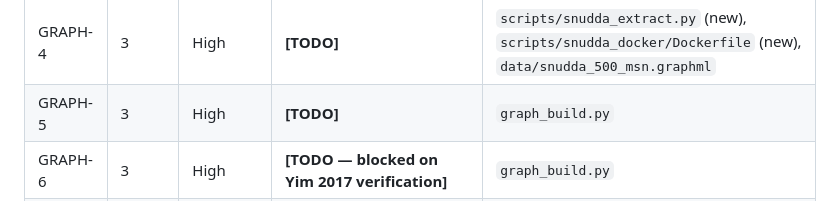
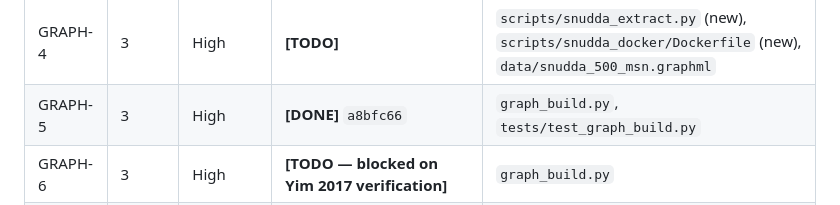
Before and after one commit to jakob400/NeuroRC, a Markdown page: PLAN.md, the part around the change. Drawn GitHub-style.

Commit message:
Mark GRAPH-5 done in PLAN.md master table

```diff
--- a/PLAN.md
+++ b/PLAN.md
@@ -82,7 +82,7 @@ Cross-cluster constraints:
 | GRAPH-2 | 3 | Blocker | **[DONE]** `08c1c25` | `graph_build.py`, `tests/test_graph_build.py` |
 | GRAPH-3 | 3 | High | **[DONE]** `a4c41de` | `graph_build.py`, `state.py`, `tests/test_graph_build.py` |
 | GRAPH-4 | 3 | High | **[TODO]** | `scripts/snudda_extract.py` (new), `scripts/snudda_docker/Dockerfile` (new), `data/snudda_500_msn.graphml` |
-| GRAPH-5 | 3 | High | **[TODO]** | `graph_build.py` |
+| GRAPH-5 | 3 | High | **[DONE]** `a8bfc66` | `graph_build.py`, `tests/test_graph_build.py` |
 | GRAPH-6 | 3 | High | **[TODO — blocked on Yim 2017 verification]** | `graph_build.py` |
 | GRAPH-7 | 3 | High | **[DONE]** `08c1c25` — modular SBM with Burke 2017 asymmetry landed alongside GRAPH-2 dispatch | `graph_build.py` |
 | GRAPH-8 | 3 | Blocker for #3 | **[TODO]** | `matching.py` (new), `run.py` |
```
